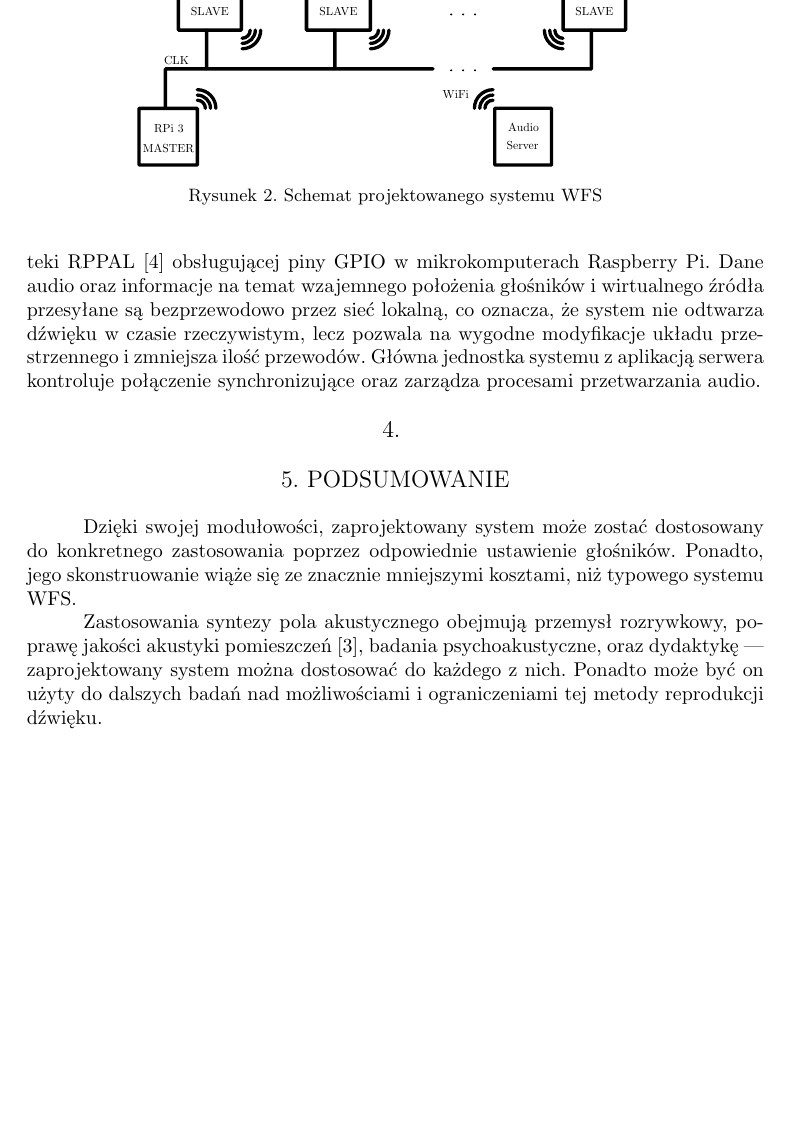
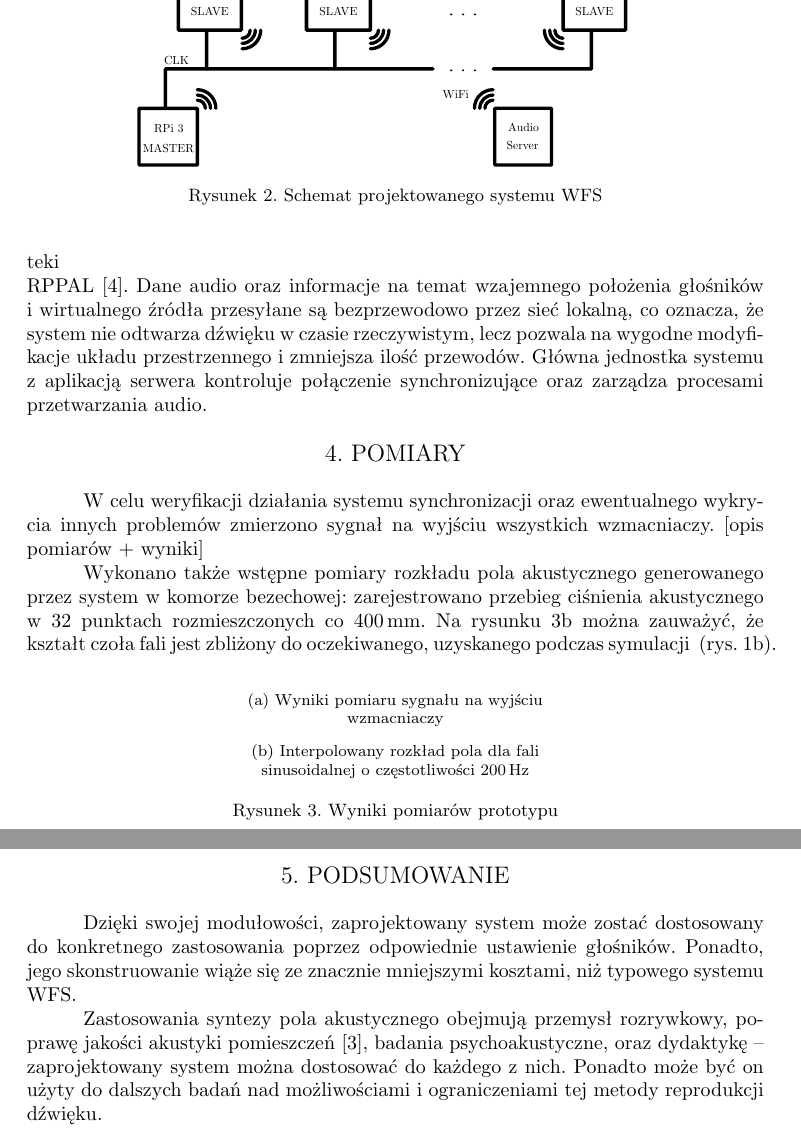
Before and after one commit to LabAcoustics/WFS-Pi-Artykul, a LaTeX document (artykul_IAB.tex): part of page 5 of 6 before the commit and two parts of pages 5 and 6 of 6 after it, the two joined at a grey line, cut so that both start at the same text, the shorter picture padded with empty space. Compiled offline with pdfLaTeX.

Commit message:
Przygotowane miejsce na wyniki pomiarów

```diff
--- a/artykul_IAB.tex
+++ b/artykul_IAB.tex
@@ -74,8 +74,10 @@ minbibnames=6,
 backend=biber
 ]{biblatex}
 
+\renewcommand\UrlFont{\rmfamily\itshape}
+
 \AtBeginBibliography{
-  \renewcommand\labelnamepunct{:\space}
+  \renewcommand\labelnamepunct{,\space}
   \renewcommand\newunitpunct{\addcomma\space}
   \renewcommand{\finentrypunct}{}
 
@@ -351,15 +353,41 @@ synchronizujące moment rozpoczęcia odtwarzania próbek dźwięku.
 
 Połączenie synchronizujące wykorzystuje piny GPIO. Oprogramowanie służące do
 synchronizacji oraz kontroli systemu napisano w~języku Rust, korzystając z~biblioteki
-\emph{RPPAL}~\cite{RPPAL} obsługującej piny GPIO w~mikrokomputerach
-Raspberry Pi. Dane audio oraz informacje na temat wzajemnego położenia głośników
-i~wirtualnego źródła przesyłane są bezprzewodowo przez sieć lokalną, co
+\linebreak\emph{RPPAL}~\cite{RPPAL}. Dane audio oraz informacje na temat wzajemnego położenia
+głośników i~wirtualnego źródła przesyłane są bezprzewodowo przez sieć lokalną, co
 oznacza, że system nie odtwarza dźwięku w~czasie rzeczywistym, lecz
 pozwala na wygodne modyfikacje układu przestrzennego i~zmniejsza ilość
 przewodów. Główna jednostka systemu z aplikacją serwera kontroluje połączenie
 synchronizujące oraz zarządza procesami przetwarzania audio.
 
-\section{}
+\section{Pomiary}
+
+W~celu weryfikacji działania systemu synchronizacji oraz ewentualnego wykrycia innych
+problemów zmierzono sygnał na wyjściu wszystkich wzmacniaczy. [\textit{opis pomiarów + wyniki}]
+
+Wykonano także wstępne pomiary rozkładu pola akustycznego generowanego przez system
+w~komorze bezechowej: zarejestrowano przebieg ciśnienia akustycznego w~32 punktach
+rozmieszczonych co~\SI{400}{\milli\metre}. Na rysunku~\ref{r:pomiar_kb} można zauważyć,
+że kształt czoła fali jest zbliżony do oczekiwanego, uzyskanego podczas symulacji~
+(rys.~\ref{r:symulacja}).
+
+\begin{figure}[!tbh]
+\centering
+\begin{subfigure}[b]{.49\textwidth}
+\centering
+% \includegraphics[scale=.35]{vecgraphics/WFS_idea.pdf}
+\caption{Wyniki pomiaru sygnału na wyjściu wzmacniaczy}
+\label{r:pomiar_el}
+\end{subfigure}
+~
+\begin{subfigure}[b]{.49\textwidth}
+\centering
+% \adjustbox{max width=\textwidth}{\import{./vecgraphics/}{symulacja200Hz.pdf_tex}}
+\caption{Interpolowany rozkład pola dla fali sinusoidalnej o~częstotliwości \SI{200}{\hertz}}
+\label{r:pomiar_kb}
+\end{subfigure}
+\caption{Wyniki pomiarów prototypu}
+\end{figure}
 
 \section{Podsumowanie}
 
@@ -370,7 +398,7 @@ systemu WFS.
 
 Zastosowania syntezy pola akustycznego obejmują przemysł rozrywkowy, poprawę
 jakości akustyki pomieszczeń~\cite{enhancement}, badania psychoakustyczne,
-oraz dydaktykę --- zaprojektowany system można dostosować do każdego z~nich.
+oraz dydaktykę -- zaprojektowany system można dostosować do każdego z~nich.
 Ponadto może być on użyty do dalszych badań nad możliwościami i ograniczeniami
 tej metody reprodukcji dźwięku.
 
```
Also changed, not shown: artykul_IAB.tex (2 more changed lines).
